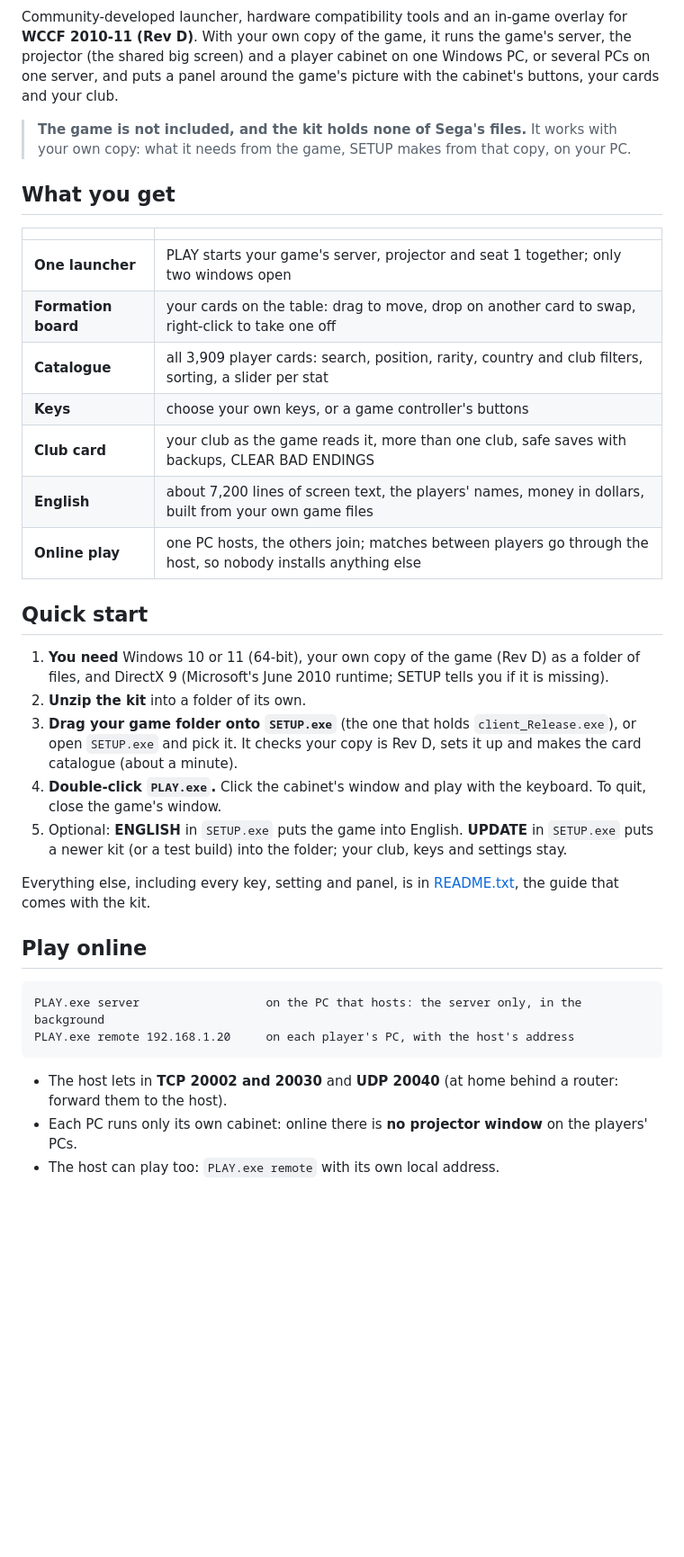
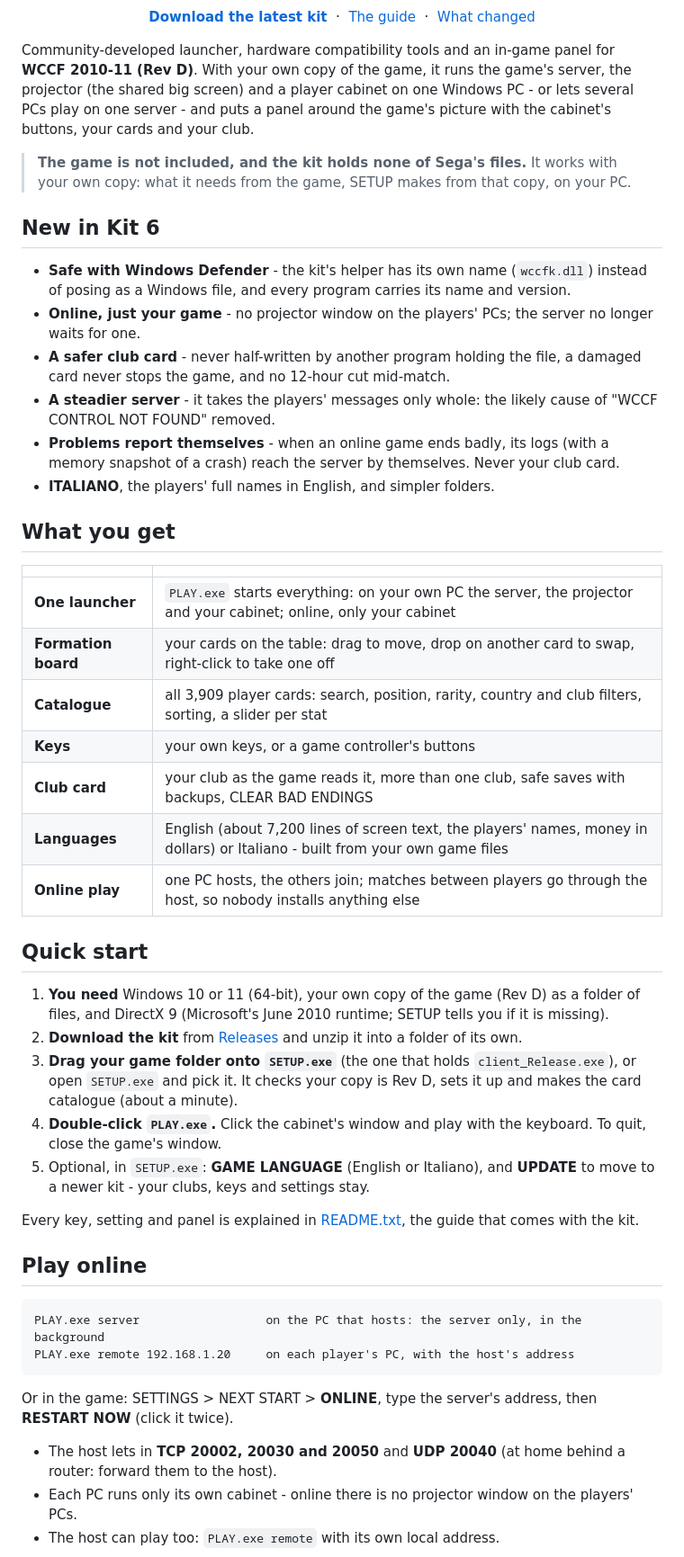
Before and after one commit to Forza-WCCF/WCCF-Kit-1011, a Markdown page: .github/README.md, the part around one of its changes. Shown at 90% size. Rendered like a GitHub page; blank space fills up the shorter version.

````diff
--- a/.github/README.md
+++ b/.github/README.md
@@ -9,31 +10,46 @@
   <img alt="Python inside the kit" src="https://img.shields.io/badge/Python-inside%20the%20kit-3776ab">
 </p>
 
-Community-developed launcher, hardware compatibility tools and an in-game overlay for **WCCF 2010-11 (Rev D)**. With your own copy of the game, it runs the game's server, the projector (the shared big screen) and a player cabinet on one Windows PC, or several PCs on one server, and puts a panel around the game's picture with the cabinet's buttons, your cards and your club.
+<p align="center">
+  <a href="https://github.com/Forza-WCCF/WCCF-Kit-1011/releases/latest"><b>Download the latest kit</b></a>
+  &nbsp;·&nbsp; <a href="/README.txt">The guide</a>
+  &nbsp;·&nbsp; <a href="/CHANGELOG.md">What changed</a>
+</p>
+
+Community-developed launcher, hardware compatibility tools and an in-game panel for **WCCF 2010-11 (Rev D)**. With your own copy of the game, it runs the game's server, the projector (the shared big screen) and a player cabinet on one Windows PC - or lets several PCs play on one server - and puts a panel around the game's picture with the cabinet's buttons, your cards and your club.
 
 > **The game is not included, and the kit holds none of Sega's files.** It works with your own copy: what it needs from the game, SETUP makes from that copy, on your PC.
+
+## New in Kit 6
+
+- **Safe with Windows Defender** - the kit's helper has its own name (`wccfk.dll`) instead of posing as a Windows file, and every program carries its name and version.
+- **Online, just your game** - no projector window on the players' PCs; the server no longer waits for one.
+- **A safer club card** - never half-written by another program holding the file, a damaged card never stops the game, and no 12-hour cut mid-match.
+- **A steadier server** - it takes the players' messages only whole: the likely cause of "WCCF CONTROL NOT FOUND" removed.
+- **Problems report themselves** - when an online game ends badly, its logs (with a memory snapshot of a crash) reach the server by themselves. Never your club card.
+- **ITALIANO**, the players' full names in English, and simpler folders.
 
 ## What you get
 
 | | |
 |---|---|
-| **One launcher** | PLAY starts your game's server, projector and seat 1 together; only two windows open |
+| **One launcher** | `PLAY.exe` starts everything: on your own PC the server, the projector and your cabinet; online, only your cabinet |
 | **Formation board** | your cards on the table: drag to move, drop on another card to swap, right-click to take one off |
 | **Catalogue** | all 3,909 player cards: search, position, rarity, country and club filters, sorting, a slider per stat |
-| **Keys** | choose your own keys, or a game controller's buttons |
+| **Keys** | your own keys, or a game controller's buttons |
 | **Club card** | your club as the game reads it, more than one club, safe saves with backups, CLEAR BAD ENDINGS |
-| **English** | about 7,200 lines of screen text, the players' names, money in dollars, built from your own game files |
+| **Languages** | English (about 7,200 lines of screen text, the players' names, money in dollars) or Italiano - built from your own game files |
 | **Online play** | one PC hosts, the others join; matches between players go through the host, so nobody installs anything else |
 
 ## Quick start
 
 1. **You need** Windows 10 or 11 (64-bit), your own copy of the game (Rev D) as a folder of files, and DirectX 9 (Microsoft's June 2010 runtime; SETUP tells you if it is missing).
-2. **Unzip the kit** into a folder of its own.
+2. **Download the kit** from [Releases](https://github.com/Forza-WCCF/WCCF-Kit-1011/releases/latest) and unzip it into a folder of its own.
 3. **Drag your game folder onto `SETUP.exe`** (the one that holds `client_Release.exe`), or open `SETUP.exe` and pick it. It checks your copy is Rev D, sets it up and makes the card catalogue (about a minute).
 4. **Double-click `PLAY.exe`.** Click the cabinet's window and play with the keyboard. To quit, close the game's window.
-5. Optional: **ENGLISH** in `SETUP.exe` puts the game into English. **UPDATE** in `SETUP.exe` puts a newer kit (or a test build) into the folder; your club, keys and settings stay.
+5. Optional, in `SETUP.exe`: **GAME LANGUAGE** (English or Italiano), and **UPDATE** to move to a newer kit - your clubs, keys and settings stay.
 
-Everything else, including every key, setting and panel, is in [README.txt](/README.txt), the guide that comes with the kit.
+Every key, setting and panel is explained in [README.txt](/README.txt), the guide that comes with the kit.
 
 ## Play online
 
@@ -42,8 +58,10 @@ PLAY.exe server                  on the PC that hosts: the server only, in the b
 PLAY.exe remote 192.168.1.20     on each player's PC, with the host's address
 ```
 
-- The host lets in **TCP 20002 and 20030** and **UDP 20040** (at home behind a router: forward them to the host).
-- Each PC runs only its own cabinet: online there is **no projector window** on the players' PCs.
+Or in the game: SETTINGS > NEXT START > **ONLINE**, type the server's address, then **RESTART NOW** (click it twice).
+
+- The host lets in **TCP 20002, 20030 and 20050** and **UDP 20040** (at home behind a router: forward them to the host).
+- Each PC runs only its own cabinet - online there is no projector window on the players' PCs.
 - The host can play too: `PLAY.exe remote` with its own local address.
 
 ```mermaid
````
Also changed, not shown: other parts of .github/README.md (+31 -6 lines), .github/banner.png.
